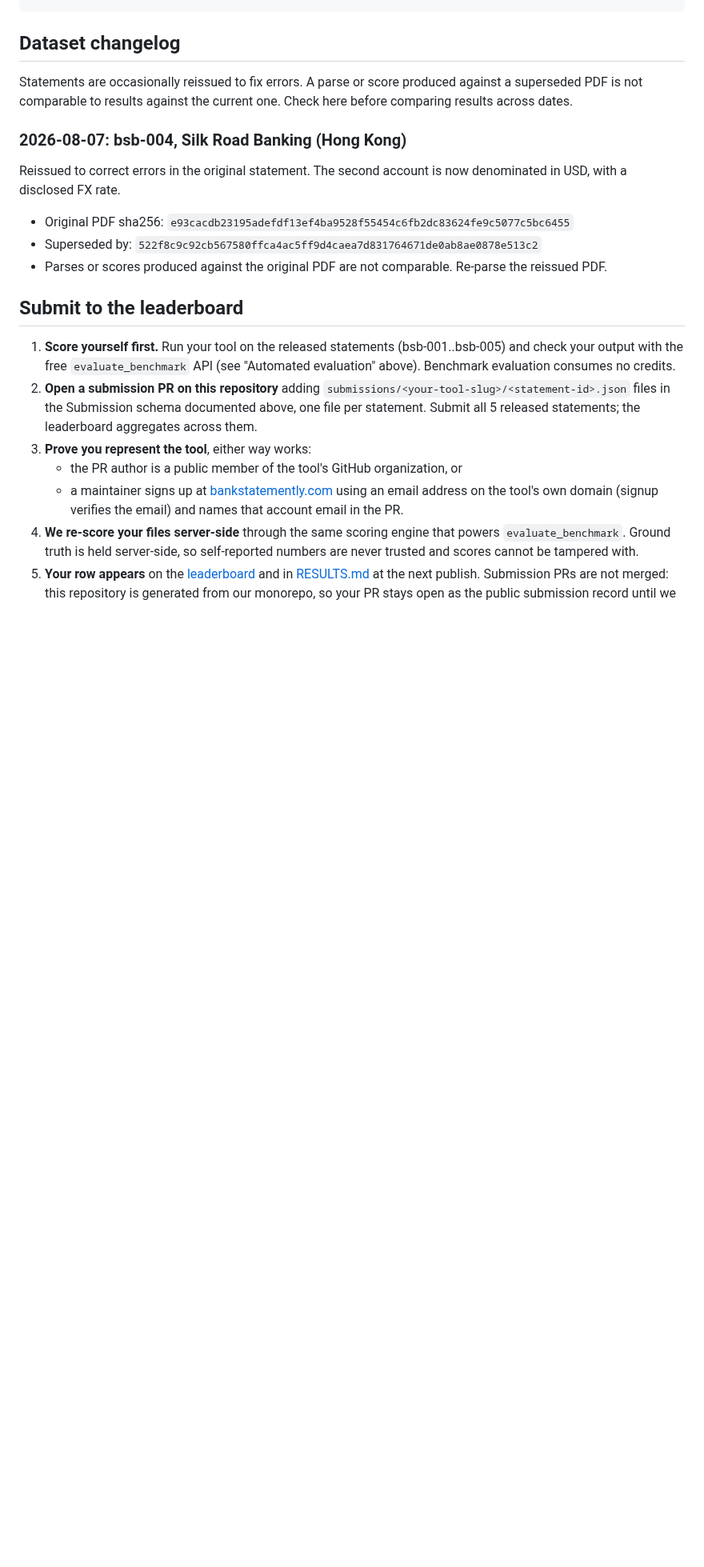
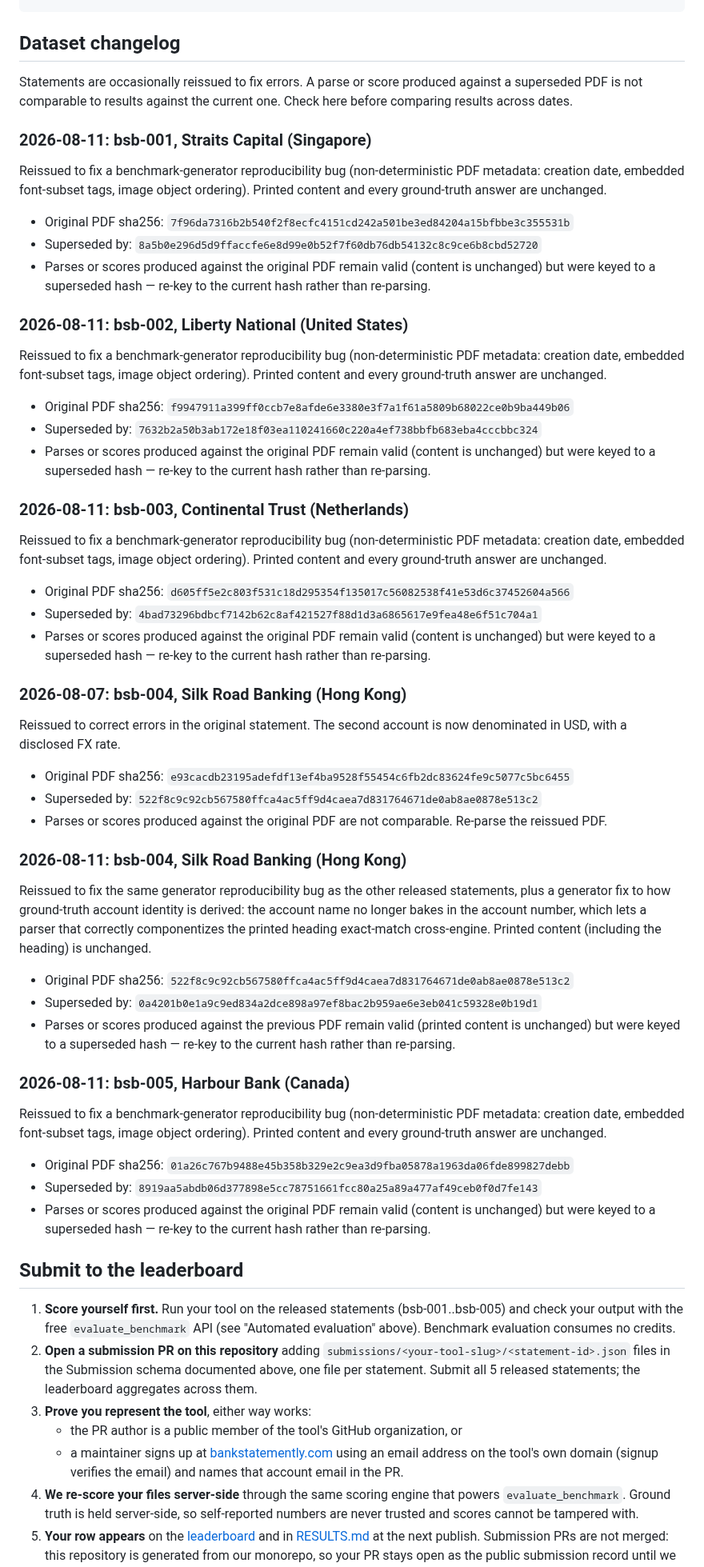
Before and after one commit to bankstatemently/bank-statement-parsing-benchmark, a Markdown page: README.md, the part around one of its changes. Shown at 80% size. Rendered like a GitHub page; blank space fills up the shorter version.

```diff
--- a/README.md
+++ b/README.md
@@ -267,6 +288,30 @@ against a superseded PDF is not comparable to results against the current one.
 Check here before comparing results across dates.
 
 <!-- CHANGELOG_START -->
+### 2026-08-11: bsb-001, Straits Capital (Singapore)
+
+Reissued to fix a benchmark-generator reproducibility bug (non-deterministic PDF metadata: creation date, embedded font-subset tags, image object ordering). Printed content and every ground-truth answer are unchanged.
+
+- Original PDF sha256: `7f96da7316b2b540f2f8ecfc4151cd242a501be3ed84204a15bfbbe3c355531b`
+- Superseded by: `8a5b0e296d5d9ffaccfe6e8d99e0b52f7f60db76db54132c8c9ce6b8cbd52720`
+- Parses or scores produced against the original PDF remain valid (content is unchanged) but were keyed to a superseded hash — re-key to the current hash rather than re-parsing.
+
+### 2026-08-11: bsb-002, Liberty National (United States)
+
+Reissued to fix a benchmark-generator reproducibility bug (non-deterministic PDF metadata: creation date, embedded font-subset tags, image object ordering). Printed content and every ground-truth answer are unchanged.
+
+- Original PDF sha256: `f9947911a399ff0ccb7e8afde6e3380e3f7a1f61a5809b68022ce0b9ba449b06`
+- Superseded by: `7632b2a50b3ab172e18f03ea110241660c220a4ef738bbfb683eba4cccbbc324`
+- Parses or scores produced against the original PDF remain valid (content is unchanged) but were keyed to a superseded hash — re-key to the current hash rather than re-parsing.
+
+### 2026-08-11: bsb-003, Continental Trust (Netherlands)
+
+Reissued to fix a benchmark-generator reproducibility bug (non-deterministic PDF metadata: creation date, embedded font-subset tags, image object ordering). Printed content and every ground-truth answer are unchanged.
+
+- Original PDF sha256: `d605ff5e2c803f531c18d295354f135017c56082538f41e53d6c37452604a566`
+- Superseded by: `4bad73296bdbcf7142b62c8af421527f88d1d3a6865617e9fea48e6f51c704a1`
+- Parses or scores produced against the original PDF remain valid (content is unchanged) but were keyed to a superseded hash — re-key to the current hash rather than re-parsing.
+
 ### 2026-08-07: bsb-004, Silk Road Banking (Hong Kong)
 
 Reissued to correct errors in the original statement. The second account is now denominated in USD, with a disclosed FX rate.
@@ -274,6 +319,22 @@ Reissued to correct errors in the original statement. The second account is now
 - Original PDF sha256: `e93cacdb23195adefdf13ef4ba9528f55454c6fb2dc83624fe9c5077c5bc6455`
 - Superseded by: `522f8c9c92cb567580ffca4ac5ff9d4caea7d831764671de0ab8ae0878e513c2`
 - Parses or scores produced against the original PDF are not comparable. Re-parse the reissued PDF.
+
+### 2026-08-11: bsb-004, Silk Road Banking (Hong Kong)
+
+Reissued to fix the same generator reproducibility bug as the other released statements, plus a generator fix to how ground-truth account identity is derived: the account name no longer bakes in the account number, which lets a parser that correctly componentizes the printed heading exact-match cross-engine. Printed content (including the heading) is unchanged.
+
+- Original PDF sha256: `522f8c9c92cb567580ffca4ac5ff9d4caea7d831764671de0ab8ae0878e513c2`
+- Superseded by: `0a4201b0e1a9c9ed834a2dce898a97ef8bac2b959ae6e3eb041c59328e0b19d1`
+- Parses or scores produced against the previous PDF remain valid (printed content is unchanged) but were keyed to a superseded hash — re-key to the current hash rather than re-parsing.
+
+### 2026-08-11: bsb-005, Harbour Bank (Canada)
+
+Reissued to fix a benchmark-generator reproducibility bug (non-deterministic PDF metadata: creation date, embedded font-subset tags, image object ordering). Printed content and every ground-truth answer are unchanged.
+
+- Original PDF sha256: `01a26c767b9488e45b358b329e2c9ea3d9fba05878a1963da06fde899827debb`
+- Superseded by: `8919aa5abdb06d377898e5cc78751661fcc80a25a89a477af49ceb0f0d7fe143`
+- Parses or scores produced against the original PDF remain valid (content is unchanged) but were keyed to a superseded hash — re-key to the current hash rather than re-parsing.
 <!-- CHANGELOG_END -->
 
 ## Submit to the leaderboard
```
Also changed, not shown: other parts of README.md (+22 -1 lines), assets/previews/bsb-005.png, 13 other files.
